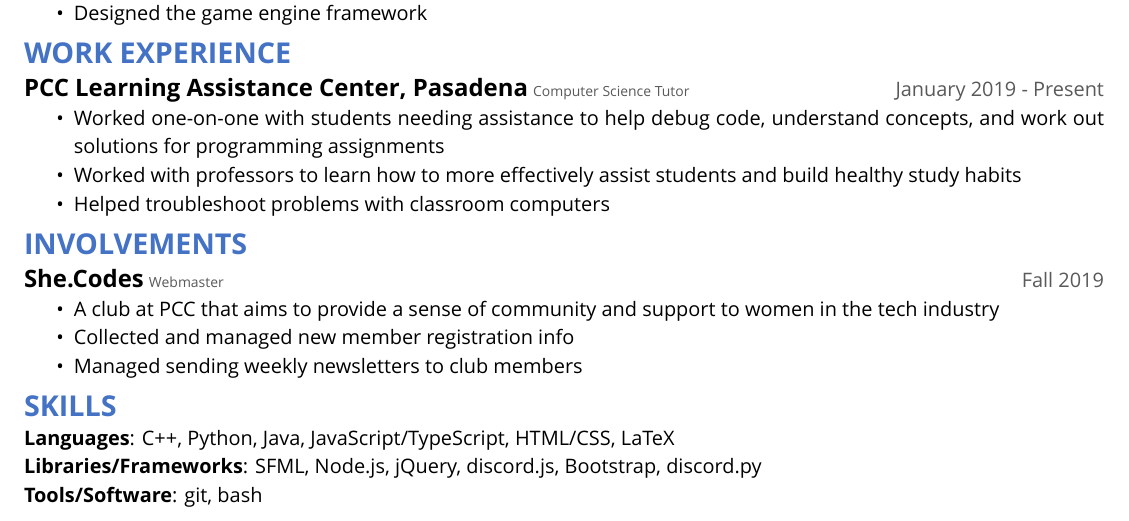
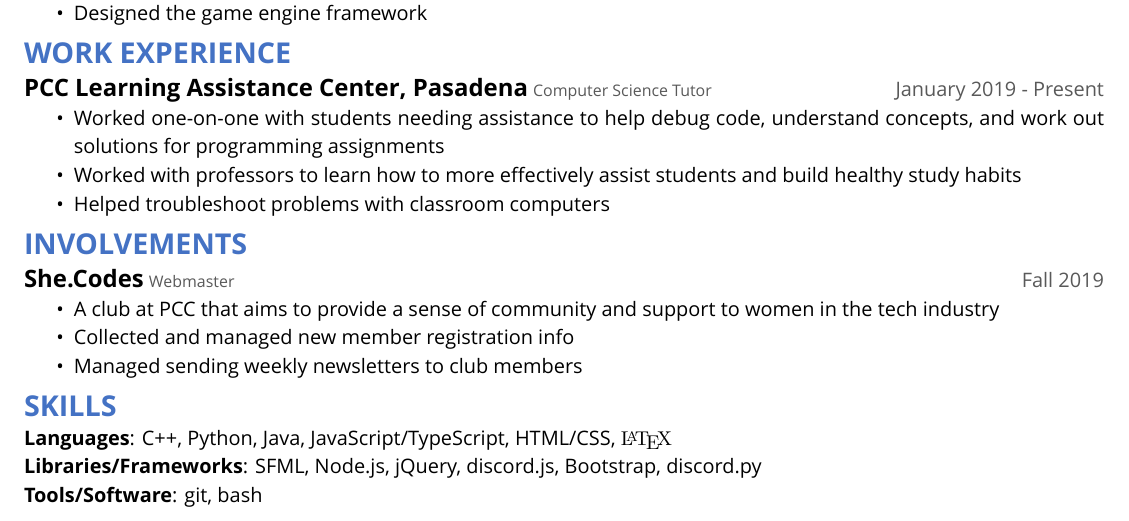
Before and after one commit to jaasonw/resume, a LaTeX CV (files/resume.tex): part of the page, cut so that both start at the same text. Compiled offline with XeLaTeX.

Commit message:
font sizes and latex logo

```diff
--- a/files/resume.tex
+++ b/files/resume.tex
@@ -70,7 +70,7 @@
 \section*{\textcolor{wordblue}{WORK EXPERIENCE}}
 \subsection*{PCC Learning Assistance Center, Pasadena}
 \
-\scriptsize
+\footnotesize
 \textcolor{wordgrey}{Computer Science Tutor}
 \normalsize
 \hfill
@@ -83,7 +83,7 @@
 \section*{\textcolor{wordblue}{INVOLVEMENTS}}
 \subsection*{She.Codes}
 \
-\scriptsize
+\footnotesize
 \textcolor{wordgrey}{Webmaster}
 \normalsize
 \hfill
@@ -94,7 +94,7 @@
     \item Managed sending weekly newsletters to club members
 \end{itemize}
 \section*{\textcolor{wordblue}{SKILLS}}
-\textbf{Languages}: C++, Python, Java, JavaScript/TypeScript, HTML/CSS, LaTeX\\
+\textbf{Languages}: C++, Python, Java, JavaScript/TypeScript, HTML/CSS, {\fontfamily{cmr}\selectfont\LaTeX}\\
 \textbf{Libraries/Frameworks}: SFML, Node.js, jQuery, discord.js, Bootstrap, discord.py\\
 \textbf{Tools/Software}: git, bash
 
```
Also changed, not shown: files/resume.pdf.
